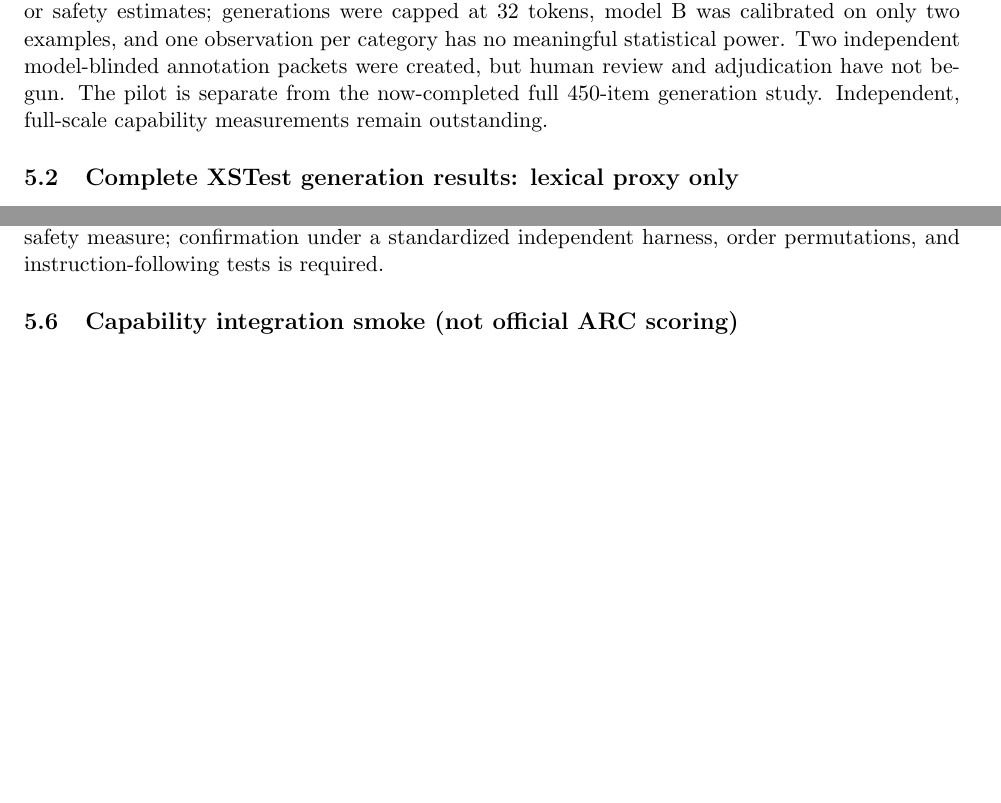
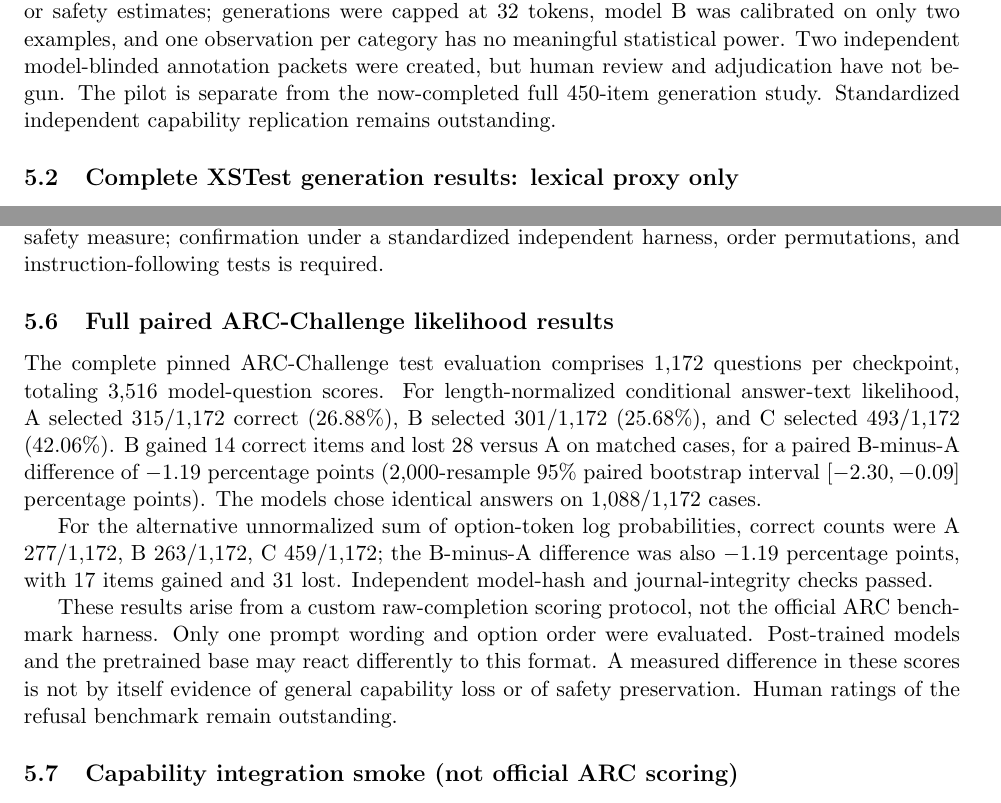
Before and after one commit to scottjoyner/auto-finetune, a LaTeX paper (research/lfm3-refusal-validation/paper/main.tex): two parts of pages 4 and 5 of 6 before the commit and two parts of pages 4 and 5 of 7 after it, joined at a grey line, cut so that both start at the same text, the shorter picture padded with empty space. Compiled offline with pdfLaTeX.

Commit message:
research: integrate validated full ARC capability evidence and preserve independent review gates

```diff
--- a/research/lfm3-refusal-validation/paper/main.tex
+++ b/research/lfm3-refusal-validation/paper/main.tex
@@ -171,7 +171,7 @@ one observation per category has no meaningful statistical power.
 Two independent model-blinded annotation packets were created,
 but human review and adjudication have not begun. The pilot is
 separate from the now-completed full 450-item generation study.
-Independent, full-scale capability measurements remain outstanding.
+Standardized independent capability replication remains outstanding.
 
 \subsection{Complete XSTest generation results: lexical proxy only}
 All 450 prompts in the pinned XSTest corpus were generated once
@@ -248,6 +248,32 @@ likelihood-based analysis is \emph{not} presented as an
 official ARC leaderboard score or as a safety measure;
 confirmation under a standardized independent harness,
 order permutations, and instruction-following tests is required.
+
+\subsection{Full paired ARC-Challenge likelihood results}
+The complete pinned ARC-Challenge test evaluation comprises
+1,172 questions per checkpoint, totaling 3,516 model-question
+scores. For length-normalized conditional answer-text likelihood,
+A selected 315/1,172 correct (26.88\%), B selected 301/1,172
+(25.68\%), and C selected 493/1,172 (42.06\%).
+B gained 14 correct items and lost 28 versus A on matched cases,
+for a paired B-minus-A difference of $-1.19$ percentage points
+(2,000-resample 95\% paired bootstrap interval
+$[-2.30,-0.09]$ percentage points). The models chose identical
+answers on 1,088/1,172 cases.
+
+For the alternative unnormalized sum of option-token log
+probabilities, correct counts were A 277/1,172, B 263/1,172,
+C 459/1,172; the B-minus-A difference was also $-1.19$
+percentage points, with 17 items gained and 31 lost.
+Independent model-hash and journal-integrity checks passed.
+
+These results arise from a custom raw-completion scoring
+protocol, not the official ARC benchmark harness. Only one
+prompt wording and option order were evaluated. Post-trained
+models and the pretrained base may react differently to this
+format. A measured difference in these scores is not by itself
+evidence of general capability loss or of safety preservation.
+Human ratings of the refusal benchmark remain outstanding.
 
 \subsection{Capability integration smoke (not official ARC scoring)}
 A seeded 12-question ARC-Challenge subset was evaluated with raw
```
